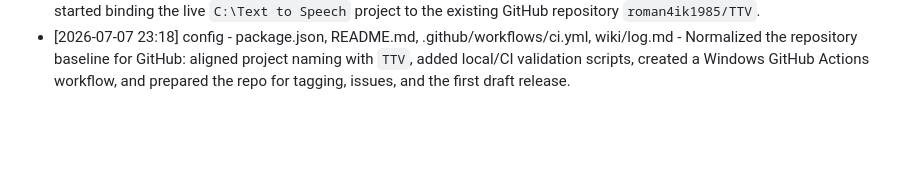
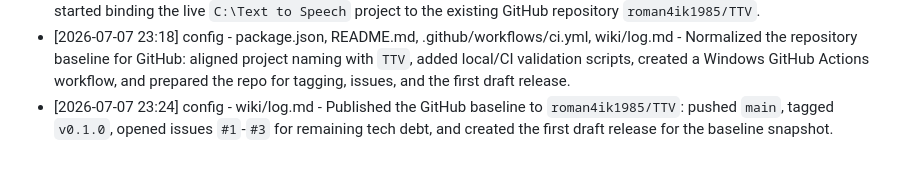
Before and after one commit to roman4ik1985/TTV, a Markdown page: wiki/log.md, the part around the change. GitHub-like rendering; blank space fills up the shorter version.

Commit message:
Update wiki log for GitHub rollout

```diff
--- a/wiki/log.md
+++ b/wiki/log.md
@@ -12,3 +12,4 @@
 - [2026-07-07 22:48] implementation - index.html, renderer.js, README.md, wiki/log.md - Added a manual YouTube fallback path in the upload modal: `.vtt` / `.srt` / `.txt` subtitle imports are now supported in the UI, pasted transcript text is normalized and loaded directly, and the docs now point users to this fallback when YouTube anti-bot blocks direct subtitle extraction.
 - [2026-07-07 23:05] config - .gitignore, wiki/log.md - Added a minimal Git ignore set for dependency/cache/temp artifacts and started binding the live `C:\Text to Speech` project to the existing GitHub repository `roman4ik1985/TTV`.
 - [2026-07-07 23:18] config - package.json, README.md, .github/workflows/ci.yml, wiki/log.md - Normalized the repository baseline for GitHub: aligned project naming with `TTV`, added local/CI validation scripts, created a Windows GitHub Actions workflow, and prepared the repo for tagging, issues, and the first draft release.
+- [2026-07-07 23:24] config - wiki/log.md - Published the GitHub baseline to `roman4ik1985/TTV`: pushed `main`, tagged `v0.1.0`, opened issues `#1`-`#3` for remaining tech debt, and created the first draft release for the baseline snapshot.
```
